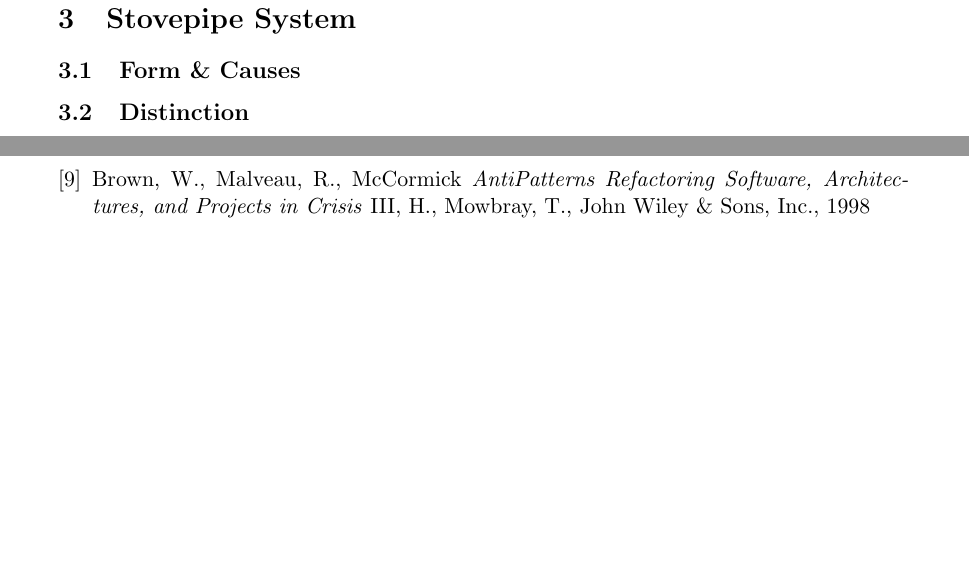
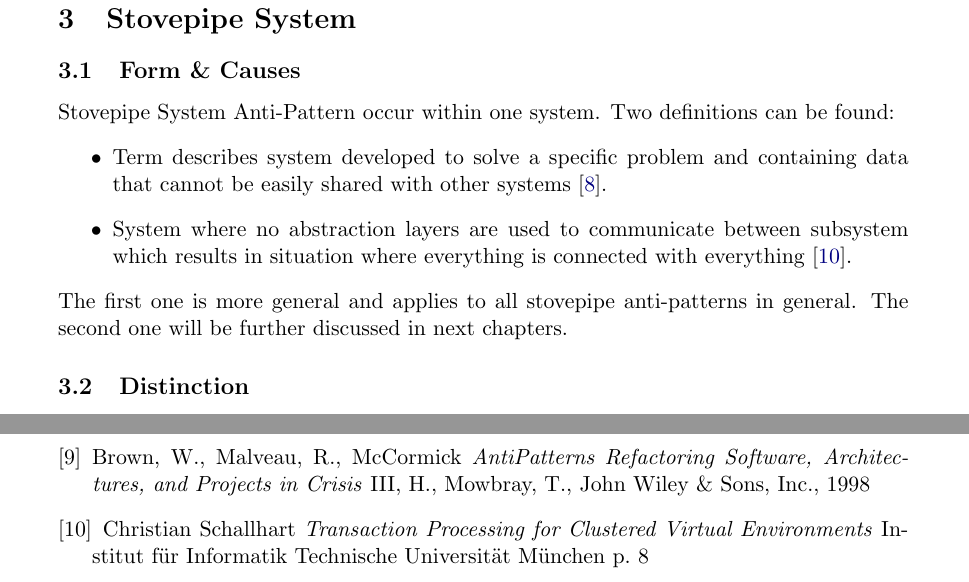
Before and after one commit to gabr/dpap_aap, a LaTeX document (ArchitectureAP_ArkadiuszGabrys.tex, which reads Sections/StovepipeSystem.tex, Sections/references.tex): two parts of pages 8 and 12 of 12, joined at a grey line, cut so that both start at the same text, the shorter picture padded with empty space. Compiled offline with pdfLaTeX.

Commit message:
Stovepipe System definitions

```diff
--- a/Sections/StovepipeSystem.tex
+++ b/Sections/StovepipeSystem.tex
@@ -1,6 +1,15 @@
 \section{Stovepipe System}
 
 \subsection{Form \& Causes}
+Stovepipe System Anti-Pattern occur within one system. Two definitions can be found:
+\begin{itemize}
+\item Term describes system developed to solve a specific problem and containing data that cannot be easily shared with other systems \cite{c2com}.
+\item System where no abstraction layers are used to communicate between subsystem which results in situation where everything is connected with everything \cite{Virtual}.
+\end{itemize}
+The first one is more general and applies to all stovepipe anti-patterns in general.
+The second one will be further discussed in next chapters.
+
+
 
 \subsection{Distinction}
 
--- a/Sections/references.tex
+++ b/Sections/references.tex
@@ -50,5 +50,13 @@
     \emph{AntiPatterns Refactoring Software, Architectures, and Projects in Crisis}
     III, H., Mowbray, T., John Wiley \& Sons, Inc., 1998
 
+\bibitem{Virtual}
+    Christian Schallhart
+    \emph{Transaction Processing for Clustered Virtual Environments}
+    Institut für Informatik
+    Technische Universität München
+    p. 8
+
+
 
 \end{thebibliography}
```
Also changed, not shown: Sections/introduction.tex (+1 -1 lines), ArchitectureAP_ArkadiuszGabrys.pdf.
